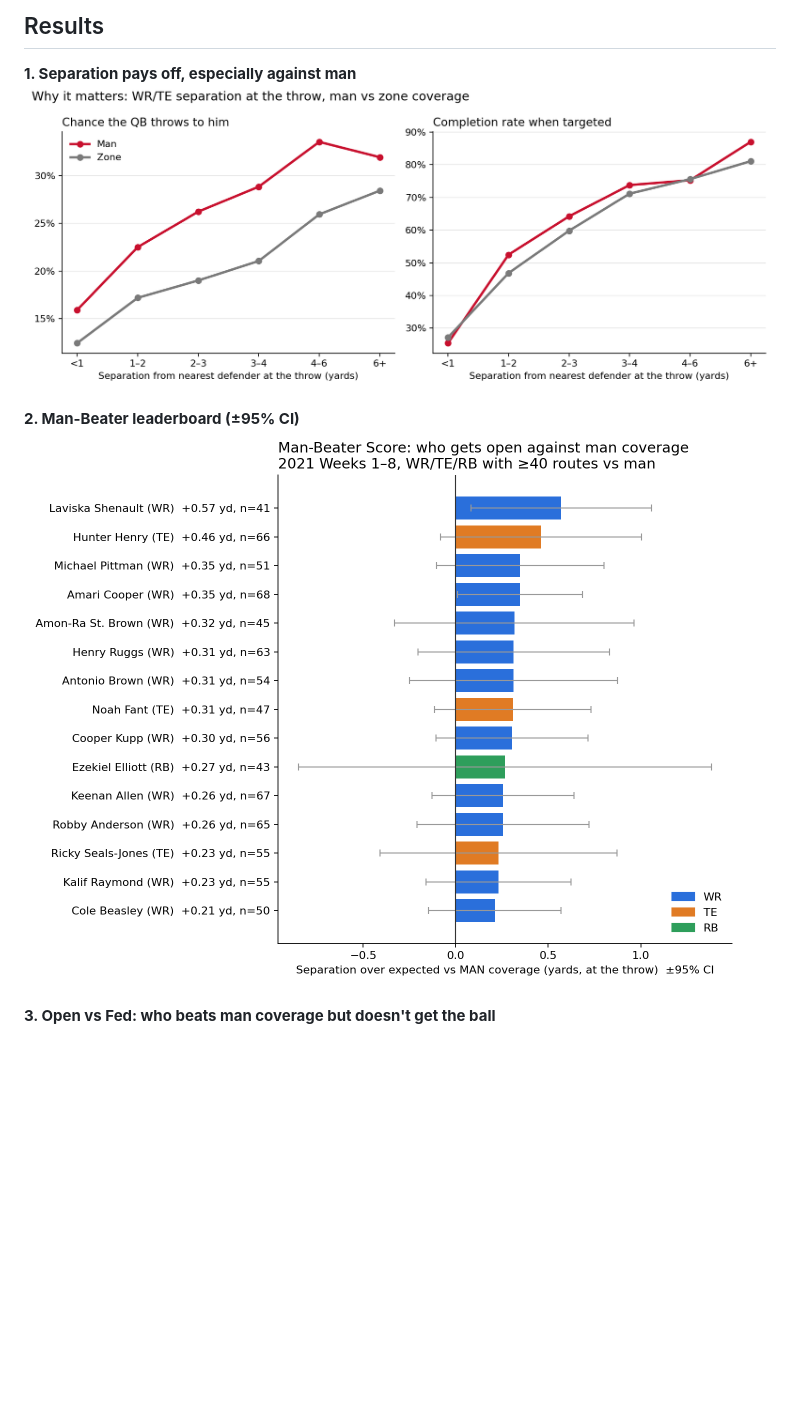
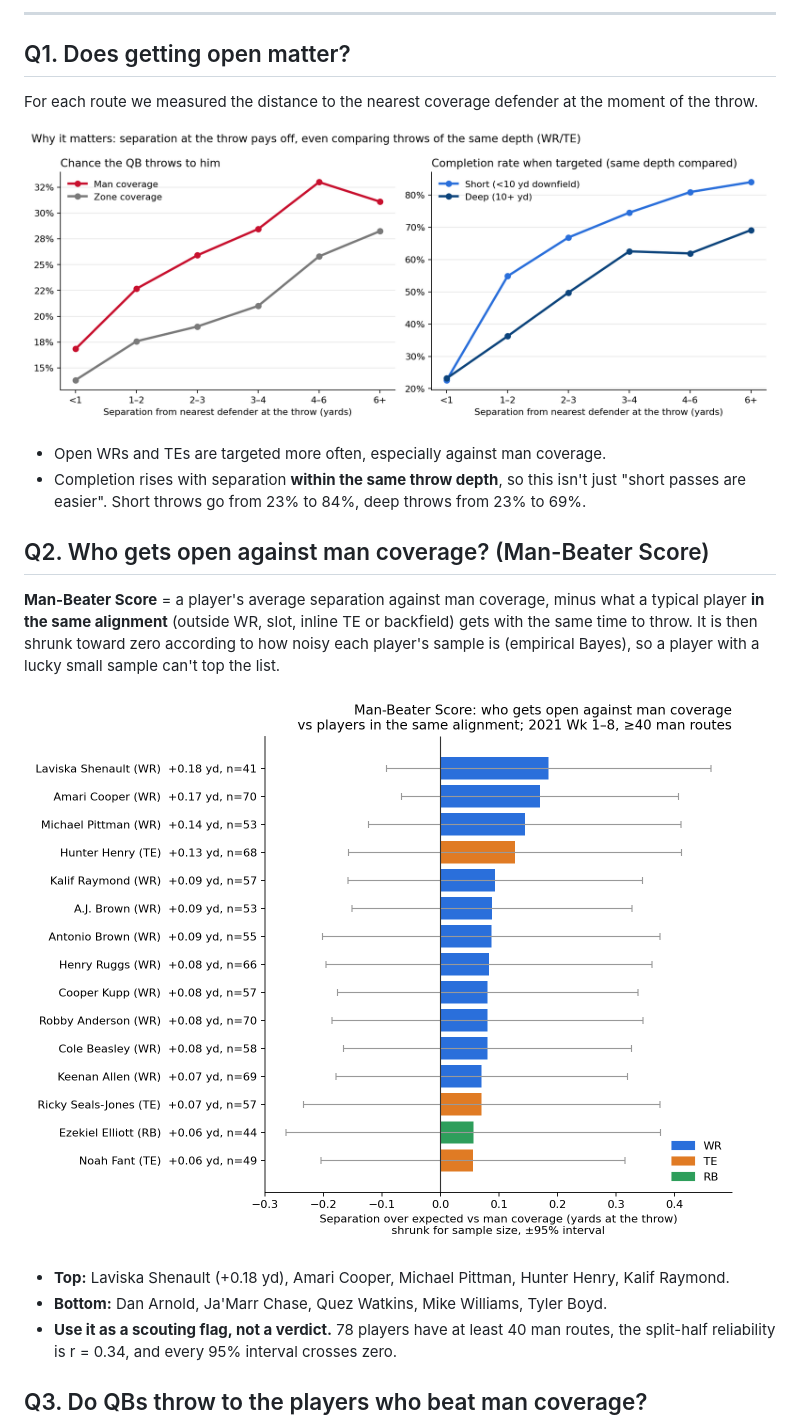
Before and after one commit to Vritika0703/Pocket_Myth, a Markdown page: README.md, the part around one of its changes. Rendered like a GitHub page; pictures changed too: output/man_beater_leaderboard.png, output/separation_payoff.png; blank space fills up the shorter version.

```diff
--- a/README.md
+++ b/README.md
@@ -4,12 +4,26 @@ We built the **Man-Beater Score**, a new metric for WRs, TEs and RBs: a player's
 
-## Results
+---
 
-**1. Separation pays off, especially against man**
+## Q1. Does getting open matter?
+
+For each route we measured the distance to the nearest coverage defender at the moment of the throw.
+
 ![Separation payoff](output/separation_payoff.png)
 
-**2. Man-Beater leaderboard (±95% CI)**
+- Open WRs and TEs are targeted more often, especially against man coverage.
+- Completion rises with separation **within the same throw depth**, so this isn't just "short passes are easier". Short throws go from 23% to 84%, deep throws from 23% to 69%.
+
+## Q2. Who gets open against man coverage? (Man-Beater Score)
+
+**Man-Beater Score** = a player's average separation against man coverage, minus what a typical player **in the same alignment** (outside WR, slot, inline TE or backfield) gets with the same time to throw. It is then shrunk toward zero according to how noisy each player's sample is (empirical Bayes), so a player with a lucky small sample can't top the list.
+
 ![Leaderboard](output/man_beater_leaderboard.png)
 
-**3. Open vs Fed: who beats man coverage but doesn't get the ball**
+- **Top:** Laviska Shenault (+0.18 yd), Amari Cooper, Michael Pittman, Hunter Henry, Kalif Raymond.
+- **Bottom:** Dan Arnold, Ja'Marr Chase, Quez Watkins, Mike Williams, Tyler Boyd.
+- **Use it as a scouting flag, not a verdict.** 78 players have at least 40 man routes, the split-half reliability is r = 0.34, and every 95% interval crosses zero.
+
+## Q3. Do QBs throw to the players who beat man coverage?
+
 ![Open vs Fed](output/open_vs_fed.png)
 
```
Also changed, not shown: other parts of README.md (+33 -19 lines), output/fit_heatmap.png (deleted), output/fit_timing.png, output/open_vs_fed.png, 14 other files.
